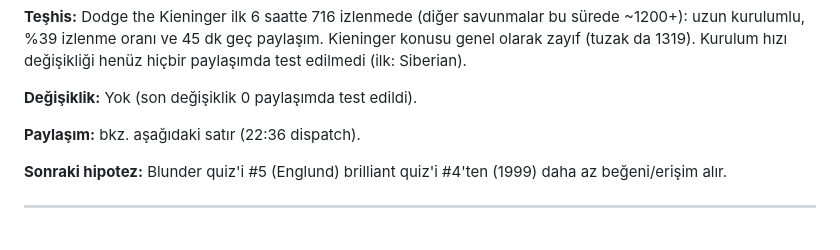
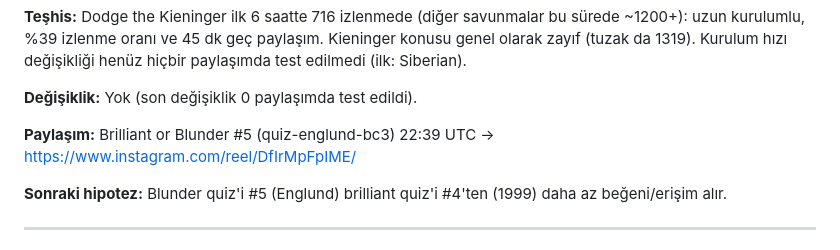
Before and after one commit to talhahasim/chessguru, a Markdown page: docs/growth-log.md, the part around the change. GitHub-like rendering.

Commit message:
Growth log: Brilliant or Blunder #5 posted
Co-Authored-By: Claude Opus 5.5 <noreply@anthropic.com>
Claude-Session: https://claude.ai/code/session_011jL4nvVZWPiUMhyDR5fZ3V

```diff
--- a/docs/growth-log.md
+++ b/docs/growth-log.md
@@ -26,7 +26,7 @@ değişikliği henüz hiçbir paylaşımda test edilmedi (ilk: Siberian).
 
 **Değişiklik:** Yok (son değişiklik 0 paylaşımda test edildi).
 
-**Paylaşım:** bkz. aşağıdaki satır (22:36 dispatch).
+**Paylaşım:** Brilliant or Blunder #5 (quiz-englund-bc3) 22:39 UTC → https://www.instagram.com/reel/DfIrMpFpIME/
 
 **Sonraki hipotez:** Blunder quiz'i #5 (Englund) brilliant quiz'i #4'ten (1999) daha az beğeni/erişim alır.
 
```
